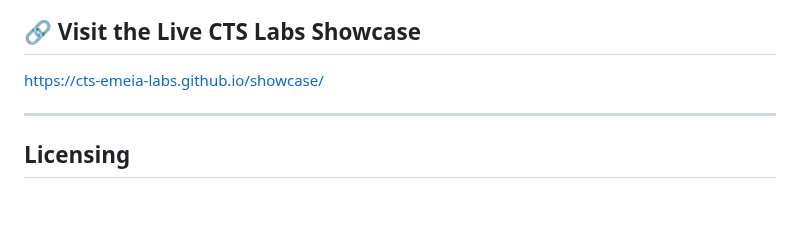
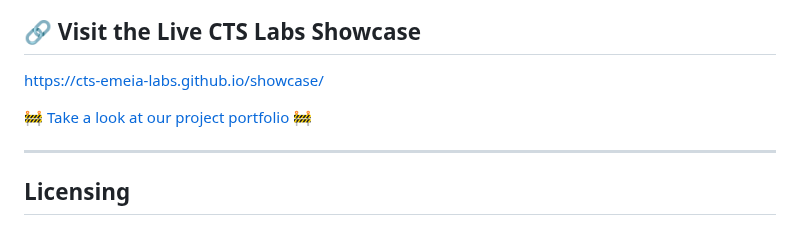
Before and after one commit to CTS-EMEIA-Labs/showcase, a Markdown page: README.md, the part around the change. Drawn GitHub-style; blank space fills up the shorter version.

Commit message:
Update README.md
Linked to main portfolio.

```diff
--- a/README.md
+++ b/README.md
@@ -57,6 +57,8 @@ Together, they build solutions that solve for real constraints — and produce m
 ## 🔗 Visit the Live CTS Labs Showcase
 [https://cts-emeia-labs.github.io/showcase/](https://cts-emeia-labs.github.io/showcase/)
 
+[🚧 Take a look at our project portfolio 🚧](https://www.debbaut.solutions/projects-portfolio/)
+
 ---
 
 ## Licensing
```
